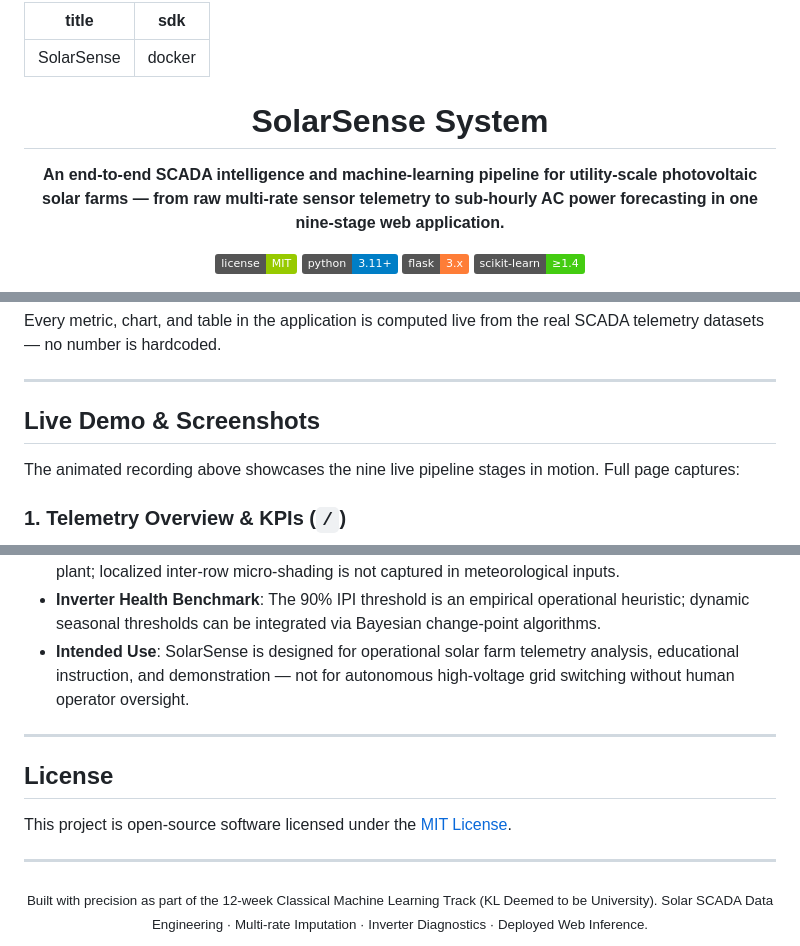
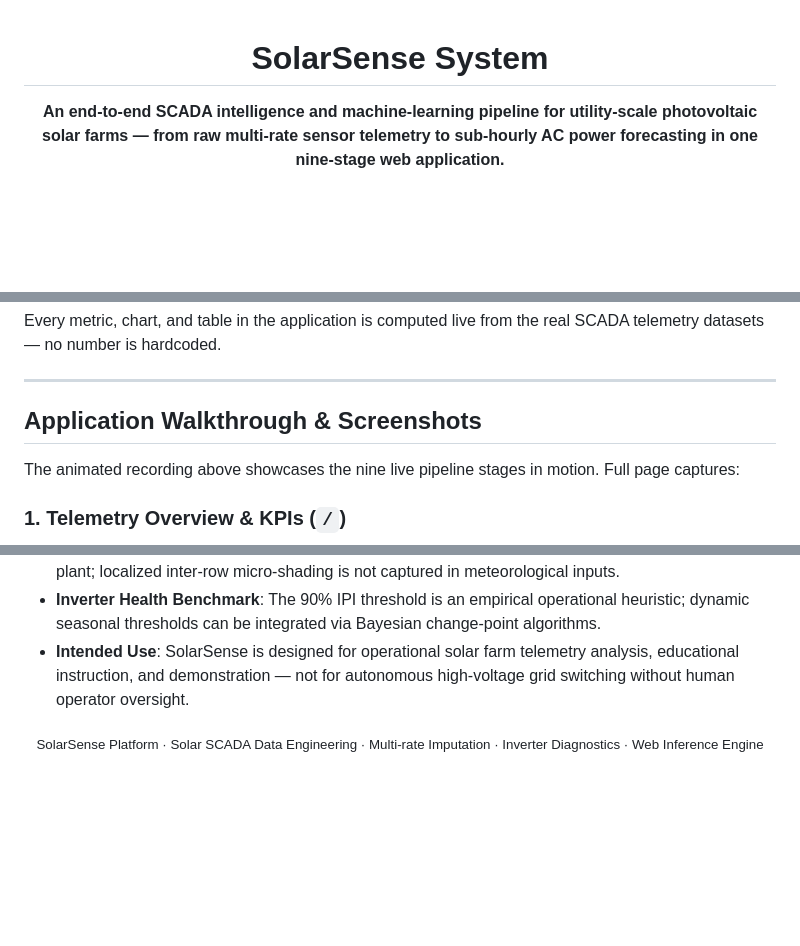
Before and after one commit to Sai0Nikhil/Solar_Sense, a Markdown page: README.md, 3 parts joined by grey strips. Rendered like a GitHub page; badges without logos; blank space fills up the shorter version.

```diff
--- a/README.md
+++ b/README.md
@@ -1,15 +1,9 @@
----
-title: SolarSense
-sdk: docker
----
-
 <div align="center">
 
 # SolarSense System
 
 **An end-to-end SCADA intelligence and machine-learning pipeline for utility-scale photovoltaic solar farms — from raw multi-rate sensor telemetry to sub-hourly AC power forecasting in one nine-stage web application.**
 
-[![License: MIT](https://img.shields.io/badge/license-MIT-green.svg)](LICENSE)
 [![Python](https://img.shields.io/badge/python-3.11+-blue.svg)](https://www.python.org)
 [![Flask](https://img.shields.io/badge/flask-3.x-orange.svg)](https://flask.palletsprojects.com)
 [![scikit-learn](https://img.shields.io/badge/scikit--learn-≥1.4-brightgreen.svg)](https://scikit-learn.org)
@@ -36,7 +30,7 @@ Every metric, chart, and table in the application is computed live from the real
 
 ---
 
-## Live Demo & Screenshots
+## Application Walkthrough & Screenshots
 
 The animated recording above showcases the nine live pipeline stages in motion. Full page captures:
 
@@ -465,14 +459,6 @@ Content-Type: application/json
 - **Inverter Health Benchmark**: The 90% IPI threshold is an empirical operational heuristic; dynamic seasonal thresholds can be integrated via Bayesian change-point algorithms.
 - **Intended Use**: SolarSense is designed for operational solar farm telemetry analysis, educational instruction, and demonstration — not for autonomous high-voltage grid switching without human operator oversight.
 
----
-
-## License
-
-This project is open-source software licensed under the [MIT License](LICENSE).
-
----
-
 <div align="center">
-  <sub>Built with precision as part of the 12-week Classical Machine Learning Track (KL Deemed to be University). Solar SCADA Data Engineering · Multi-rate Imputation · Inverter Diagnostics · Deployed Web Inference.</sub>
+  <sub>SolarSense Platform · Solar SCADA Data Engineering · Multi-rate Imputation · Inverter Diagnostics · Web Inference Engine</sub>
 </div>
```
Also changed, not shown: other parts of README.md (+3 -3 lines).
